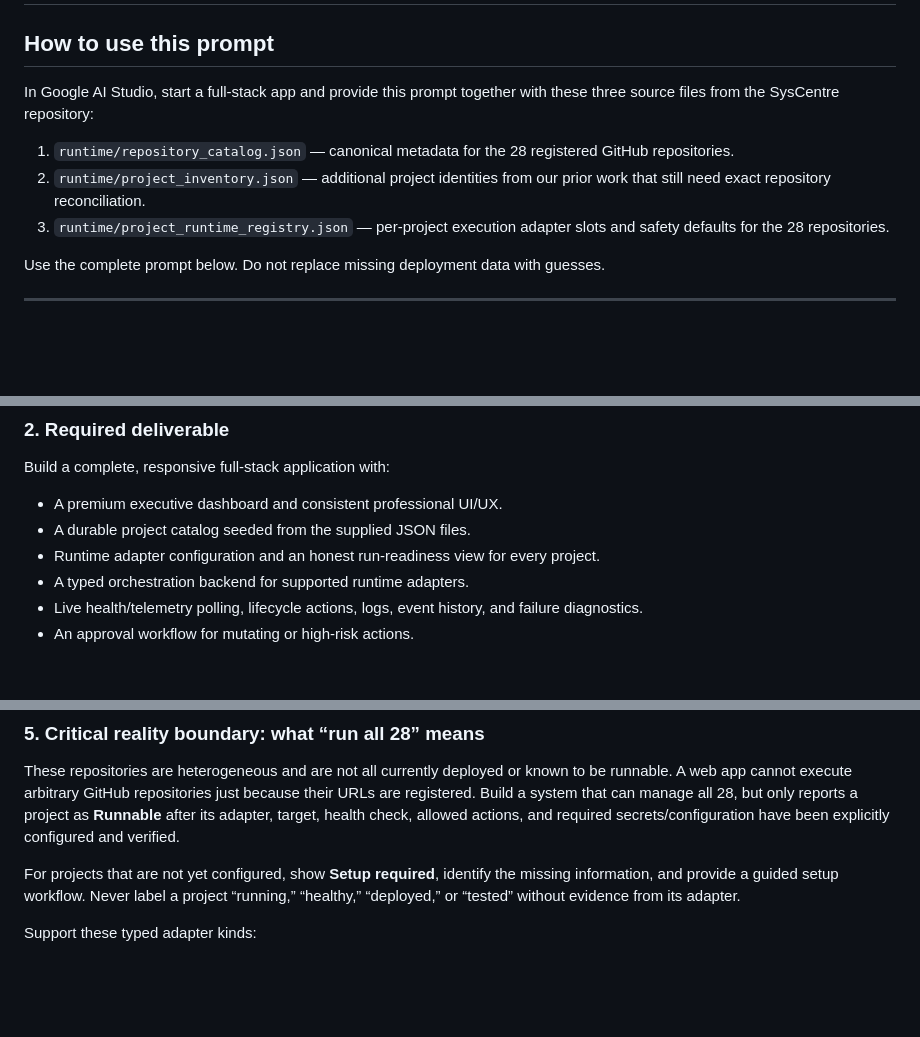
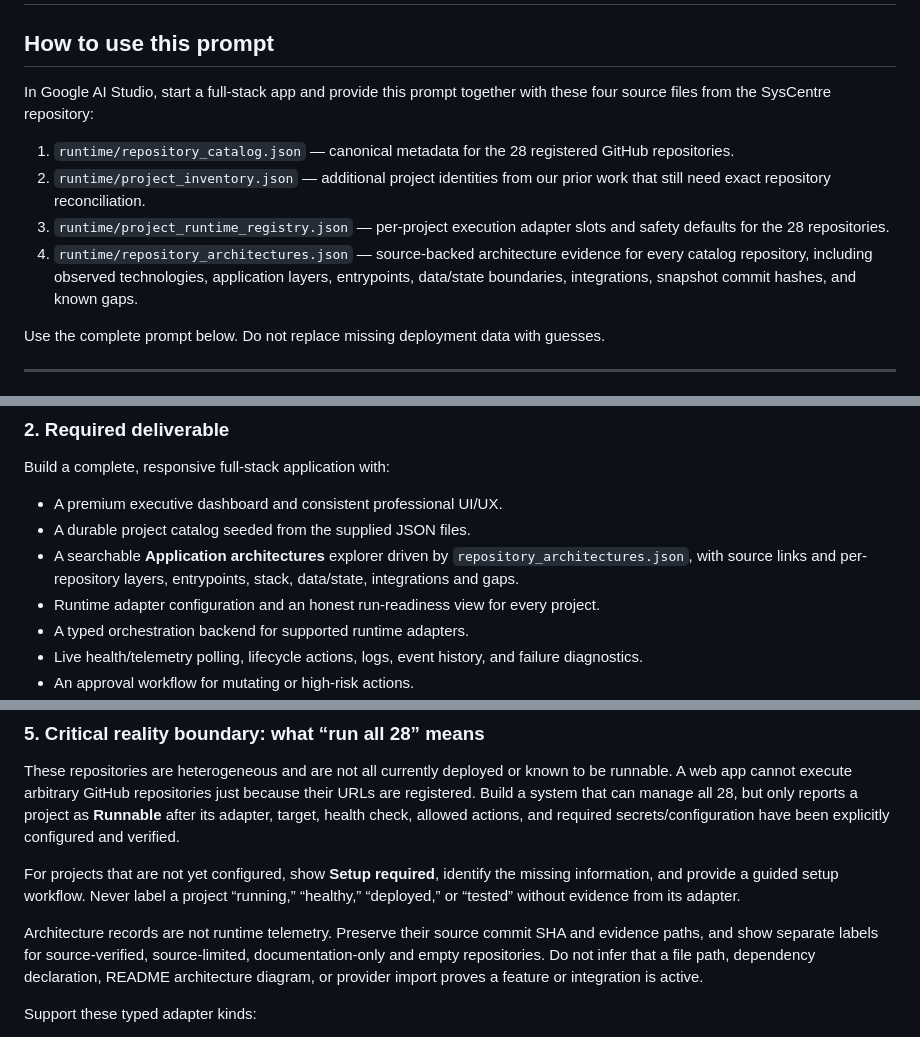
Before and after one commit to Daniel550-pixel/SysCentre, a Markdown page: docs/GOOGLE_AI_STUDIO_CONTROL_PLANE_PROMPT.md, 3 parts joined by grey strips. Drawn GitHub-style; blank space fills up the shorter version.

Commit message:
Include source architecture inventory in AI Studio build contract

```diff
--- a/docs/GOOGLE_AI_STUDIO_CONTROL_PLANE_PROMPT.md
+++ b/docs/GOOGLE_AI_STUDIO_CONTROL_PLANE_PROMPT.md
@@ -2,11 +2,12 @@
 
 ## How to use this prompt
 
-In Google AI Studio, start a full-stack app and provide this prompt together with these three source files from the SysCentre repository:
+In Google AI Studio, start a full-stack app and provide this prompt together with these four source files from the SysCentre repository:
 
 1. `runtime/repository_catalog.json` — canonical metadata for the 28 registered GitHub repositories.
 2. `runtime/project_inventory.json` — additional project identities from our prior work that still need exact repository reconciliation.
 3. `runtime/project_runtime_registry.json` — per-project execution adapter slots and safety defaults for the 28 repositories.
+4. `runtime/repository_architectures.json` — source-backed architecture evidence for every catalog repository, including observed technologies, application layers, entrypoints, data/state boundaries, integrations, snapshot commit hashes, and known gaps.
 
 Use the complete prompt below. Do not replace missing deployment data with guesses.
 
@@ -31,6 +32,7 @@ The app is the portfolio and orchestration layer. It is not a replacement reposi
 Build a complete, responsive full-stack application with:
 - A premium executive dashboard and consistent professional UI/UX.
 - A durable project catalog seeded from the supplied JSON files.
+- A searchable **Application architectures** explorer driven by `repository_architectures.json`, with source links and per-repository layers, entrypoints, stack, data/state, integrations and gaps.
 - Runtime adapter configuration and an honest run-readiness view for every project.
 - A typed orchestration backend for supported runtime adapters.
 - Live health/telemetry polling, lifecycle actions, logs, event history, and failure diagnostics.
@@ -71,6 +73,8 @@ The catalog file is authoritative if display names or capitalization differ from
 These repositories are heterogeneous and are not all currently deployed or known to be runnable. A web app cannot execute arbitrary GitHub repositories just because their URLs are registered. Build a system that can manage all 28, but only reports a project as **Runnable** after its adapter, target, health check, allowed actions, and required secrets/configuration have been explicitly configured and verified.
 
 For projects that are not yet configured, show **Setup required**, identify the missing information, and provide a guided setup workflow. Never label a project “running,” “healthy,” “deployed,” or “tested” without evidence from its adapter.
+
+Architecture records are not runtime telemetry. Preserve their source commit SHA and evidence paths, and show separate labels for source-verified, source-limited, documentation-only and empty repositories. Do not infer that a file path, dependency declaration, README architecture diagram, or provider import proves a feature or integration is active.
 
 Support these typed adapter kinds:
 1. **HTTP deployment** — check a configured health URL; open the configured app URL; invoke only explicitly declared, authenticated lifecycle endpoints.
```
